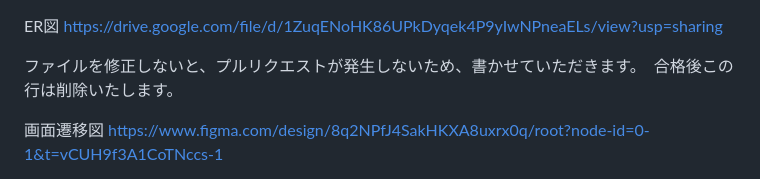
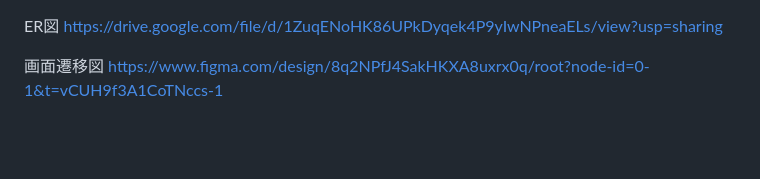
Before and after one commit to nishikawa-na/busakawa_photo, a Markdown page: README.md, the part around the change. Rendered like a GitHub page; blank space fills up the shorter version.

Commit message:
ER図の再提出　確認願います

```diff
--- a/README.md
+++ b/README.md
@@ -1,7 +1,5 @@
 ER図
 https://drive.google.com/file/d/1ZuqENoHK86UPkDyqek4P9yIwNPneaELs/view?usp=sharing
-
-ファイルを修正しないと、プルリクエストが発生しないため、書かせていただきます。　合格後この行は削除いたします。
 
 画面遷移図
 https://www.figma.com/design/8q2NPfJ4SakHKXA8uxrx0q/root?node-id=0-1&t=vCUH9f3A1CoTNccs-1
```
